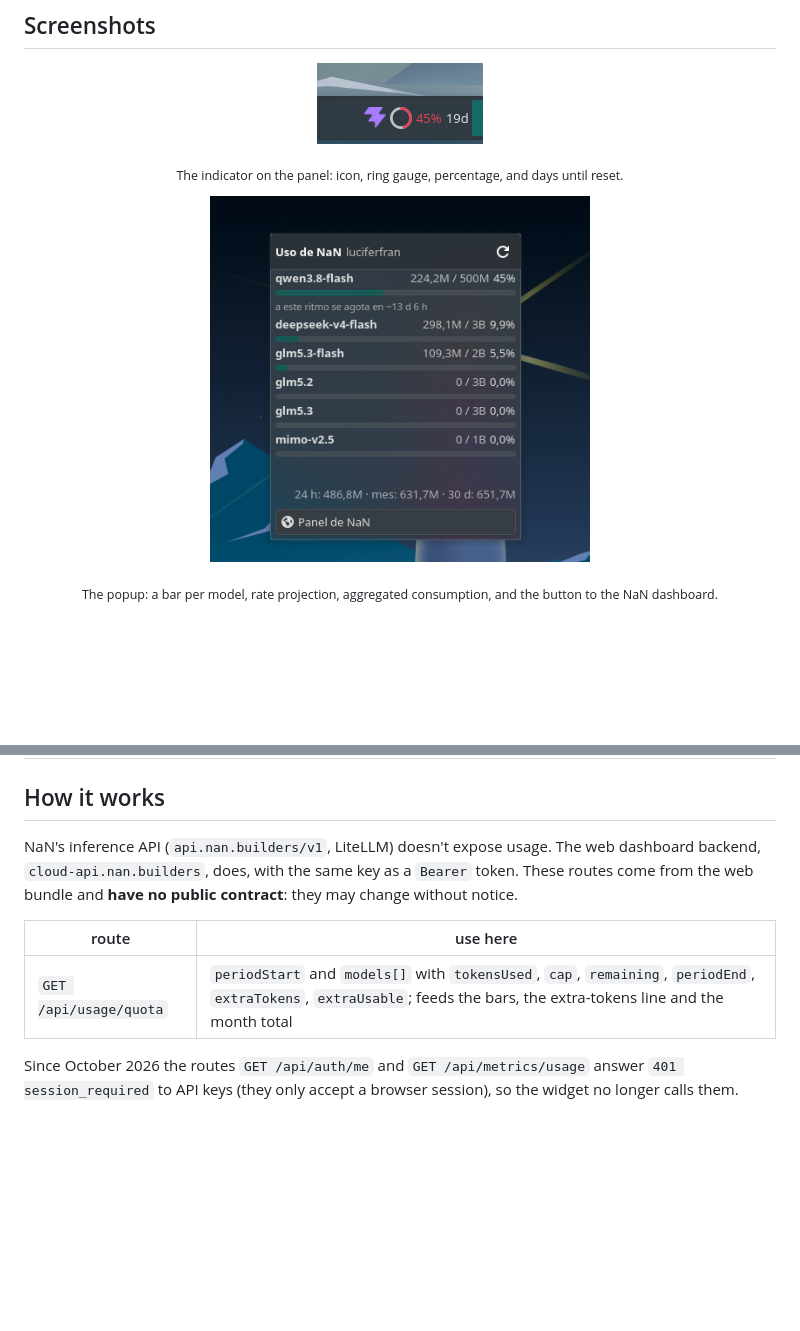
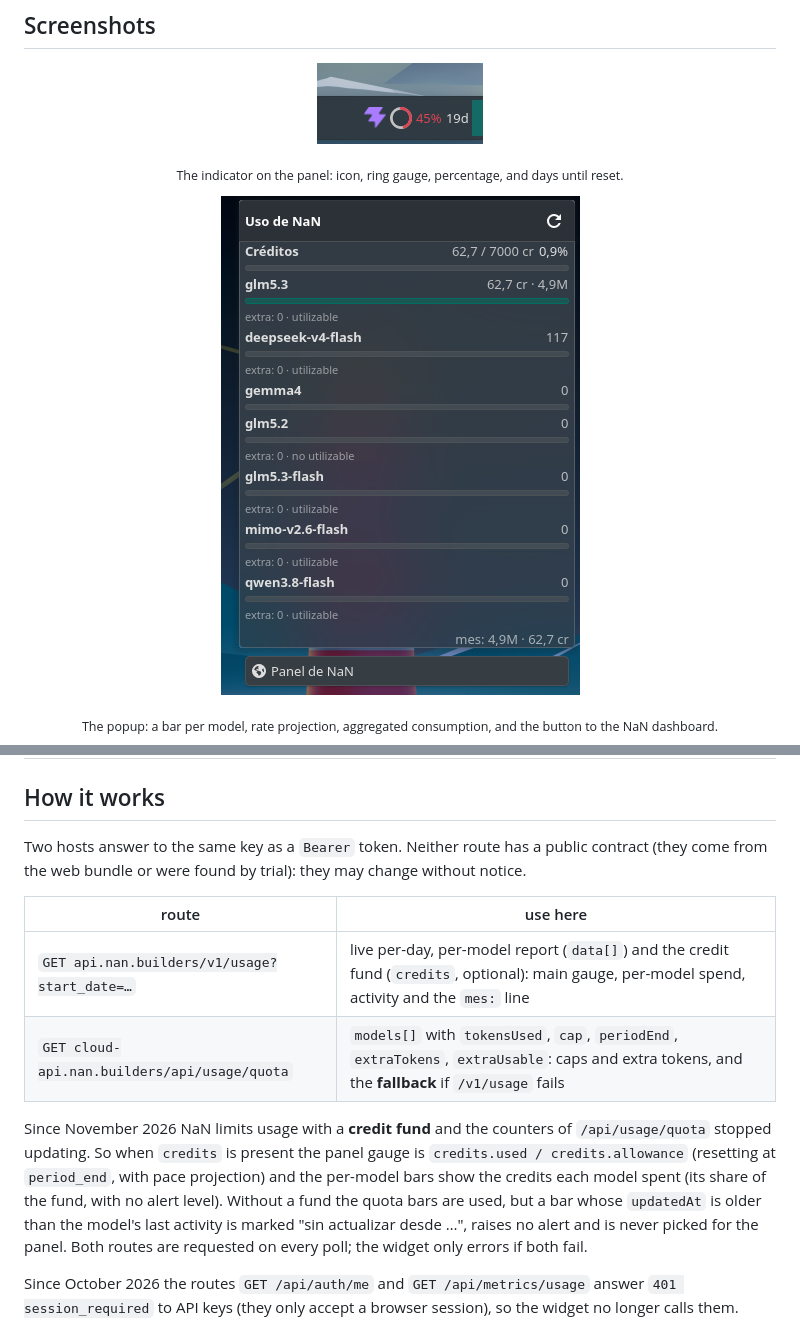
Before and after one commit to luciferfran/kde-nan-usage, a Markdown page: README.en.md, 2 parts joined by grey strips. GitHub-like rendering; pictures changed too: screenshots/popup.png; blank space fills up the shorter version.

```diff
--- a/README.en.md
+++ b/README.en.md
@@ -25,7 +25,7 @@ sign up.
 <p align="center"><sub>The indicator on the panel: icon, ring gauge, percentage, and days until reset.</sub></p>
 
 <p align="center">
-  <img src="screenshots/popup.png" alt="Popup with a bar per model, rate projection, and aggregated consumption" width="380">
+  <img src="screenshots/popup.png" alt="Popup with the credit fund, per-model spend and the month total" width="359">
 </p>
 <p align="center"><sub>The popup: a bar per model, rate projection, aggregated consumption, and the button to the NaN dashboard.</sub></p>
 
@@ -136,14 +136,23 @@ From ⚙ in the popup or in the widget configuration:
 
 ## How it works
 
-NaN's inference API (`api.nan.builders/v1`, LiteLLM) doesn't expose usage. The
-web dashboard backend, `cloud-api.nan.builders`, does, with the same key as a
-`Bearer` token. These routes come from the web bundle and **have no public
-contract**: they may change without notice.
+Two hosts answer to the same key as a `Bearer` token. Neither route has a
+public contract (they come from the web bundle or were found by trial): they may
+change without notice.
 
 | route | use here |
 | --- | --- |
-| `GET /api/usage/quota` | `periodStart` and `models[]` with `tokensUsed`, `cap`, `remaining`, `periodEnd`, `extraTokens`, `extraUsable`; feeds the bars, the extra-tokens line and the month total |
+| `GET api.nan.builders/v1/usage?start_date=…` | live per-day, per-model report (`data[]`) and the credit fund (`credits`, optional): main gauge, per-model spend, activity and the `mes:` line |
+| `GET cloud-api.nan.builders/api/usage/quota` | `models[]` with `tokensUsed`, `cap`, `periodEnd`, `extraTokens`, `extraUsable`: caps and extra tokens, and the **fallback** if `/v1/usage` fails |
+
+Since November 2026 NaN limits usage with a **credit fund** and the counters of
+`/api/usage/quota` stopped updating. So when `credits` is present the panel
+gauge is `credits.used / credits.allowance` (resetting at `period_end`, with
+pace projection) and the per-model bars show the credits each model spent (its
+share of the fund, with no alert level). Without a fund the quota bars are used,
+but a bar whose `updatedAt` is older than the model's last activity is marked
+"sin actualizar desde …", raises no alert and is never picked for the panel.
+Both routes are requested on every poll; the widget only errors if both fail.
 
 Since October 2026 the routes `GET /api/auth/me` and `GET /api/metrics/usage`
 answer `401 session_required` to API keys (they only accept a browser session),
```
Also changed, not shown: README.md (+16 -6 lines).
